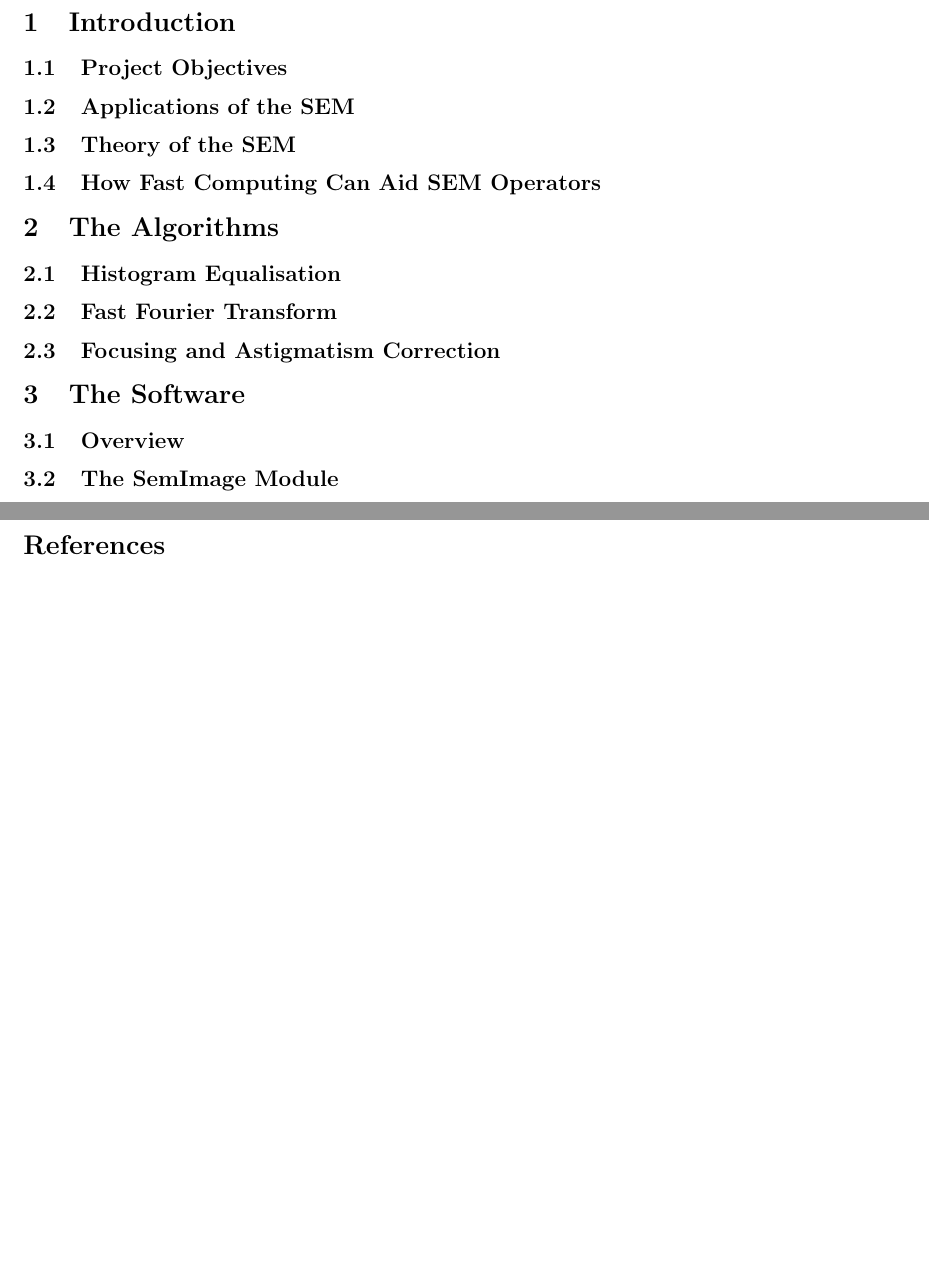
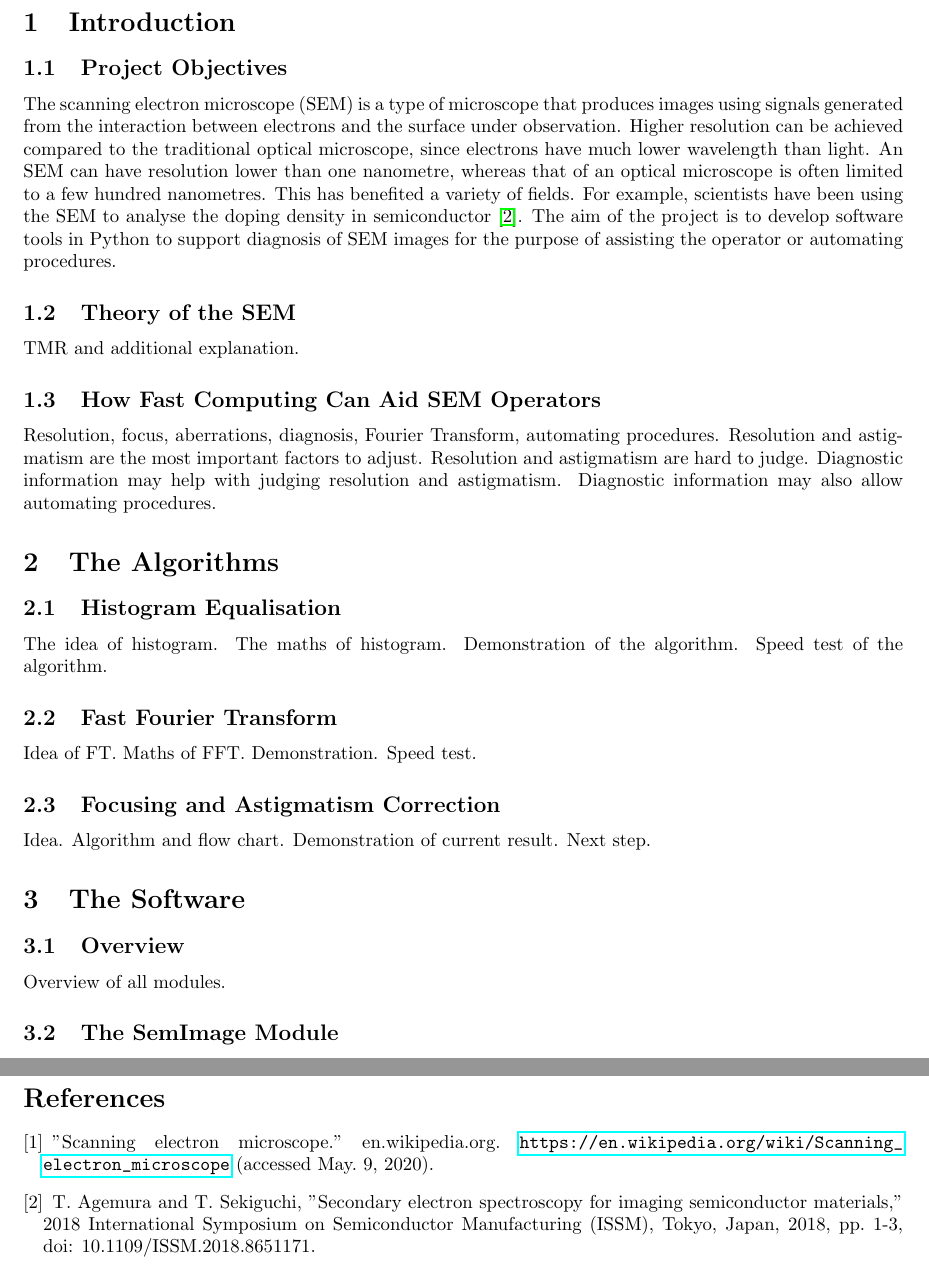
Before and after one commit to LiuchuyaoXu/P004-SEM-Tool, a LaTeX document (Information/Report - Final/Final Report.tex): two parts of pages 2 and 3 of 3 before the commit and two parts of pages 2 and 4 of 4 after it, joined at a grey line, cut so that both start at the same text. Compiled offline with pdfLaTeX.

Commit message:
Finish project objective section.

```diff
--- a/Information/Report - Final/Final Report.tex
+++ b/Information/Report - Final/Final Report.tex
@@ -1,4 +1,5 @@
 \documentclass{article}
+\usepackage{hyperref}
 \usepackage{graphicx}
 \usepackage[utf8]{inputenc}
 \usepackage[margin=1in]{geometry}
@@ -12,15 +13,37 @@
 
 \section{Introduction}
 \subsection{Project Objectives}
+The scanning electron microscope (SEM) is a type of microscope that produces images using signals generated from the interaction between electrons and the surface under observation. Higher resolution can be achieved compared to the traditional optical microscope, since electrons have much lower wavelength than light. An SEM can have resolution lower than one nanometre, whereas that of an optical microscope is often limited to a few hundred nanometres. This has benefited a variety of fields. For example, scientists have been using the SEM to analyse the doping density in semiconductor \cite{SEM for semiconductor}. The aim of the project is to develop software tools in Python to support diagnosis of SEM images for the purpose of assisting the operator or automating procedures.
 
-\subsection{Applications of the SEM}
 \subsection{Theory of the SEM}
+TMR and additional explanation.
+
 \subsection{How Fast Computing Can Aid SEM Operators}
+Resolution, focus, aberrations, diagnosis, Fourier Transform, automating procedures.
+Resolution and astigmatism are the most important factors to adjust.
+Resolution and astigmatism are hard to judge.
+Diagnostic information may help with judging resolution and astigmatism.
+Diagnostic information may also allow automating procedures.
 
 \section{The Algorithms}
 \subsection{Histogram Equalisation}
+The idea of histogram.
+The maths of histogram.
+Demonstration of the algorithm.
+Speed test of the algorithm.
+
 \subsection{Fast Fourier Transform}
+Idea of FT.
+Maths of FFT.
+Demonstration.
+Speed test.
+
 \subsection{Focusing and Astigmatism Correction}
+Idea.
+Algorithm and flow chart.
+Demonstration of current result.
+Next step.
 
 \section{The Software}
 \subsection{Overview}
+Overview of all modules.
@@ -37,5 +82,10 @@
 
 \newpage
 \begin{thebibliography}{}
+    \bibitem{SEM wiki}
+    "Scanning electron microscope." en.wikipedia.org. \url{https://en.wikipedia.org/wiki/Scanning_electron_microscope} (accessed May. 9, 2020).
+
+    \bibitem{SEM for semiconductor}
+    T. Agemura and T. Sekiguchi, "Secondary electron spectroscopy for imaging semiconductor materials," 2018 International Symposium on Semiconductor Manufacturing (ISSM), Tokyo, Japan, 2018, pp. 1-3, doi: 10.1109/ISSM.2018.8651171.
 \end{thebibliography}
 \end{document}
```
Also changed, not shown: Information/Report - Final/References.bib (added, +9 -0 lines), Information/Report - Final/Final Report.pdf, Information/Report - Final/Final Report.tex (22 more changed lines), 7 other files.
